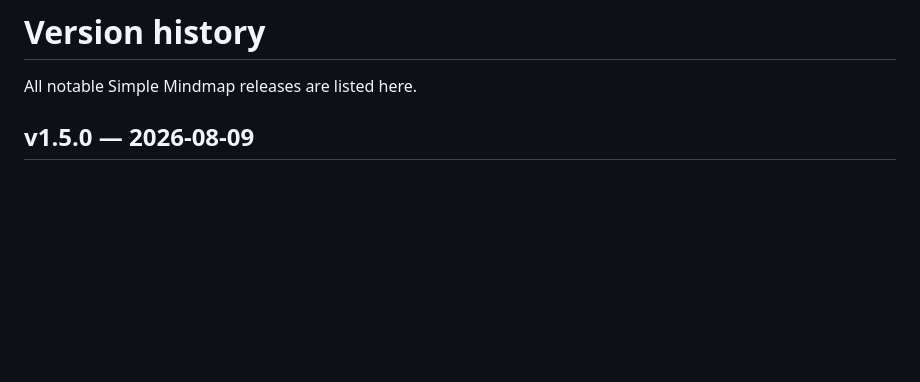
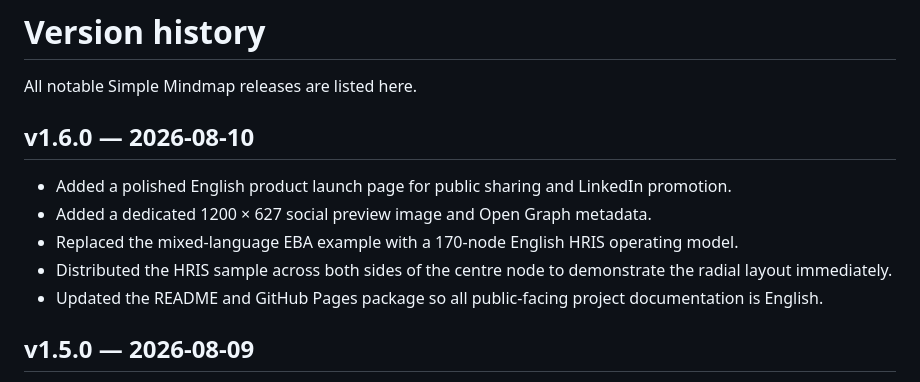
Before and after one commit to thundom/simplemindmap, a Markdown page: CHANGELOG.md, the part around the change. Drawn GitHub-style; blank space fills up the shorter version.

```diff
--- a/CHANGELOG.md
+++ b/CHANGELOG.md
@@ -1,6 +1,14 @@
 # Version history
 
 All notable Simple Mindmap releases are listed here.
+
+## v1.6.0 — 2026-08-10
+
+- Added a polished English product launch page for public sharing and LinkedIn promotion.
+- Added a dedicated 1200 × 627 social preview image and Open Graph metadata.
+- Replaced the mixed-language EBA example with a 170-node English HRIS operating model.
+- Distributed the HRIS sample across both sides of the centre node to demonstrate the radial layout immediately.
+- Updated the README and GitHub Pages package so all public-facing project documentation is English.
 
 ## v1.5.0 — 2026-08-09
 
```
Also changed, not shown: LINKEDIN-LAUNCH.md (added, +37 -0 lines), README.md (+3 -3 lines), assets/simplemindmap-linkedin.png (added), 4 other files.
